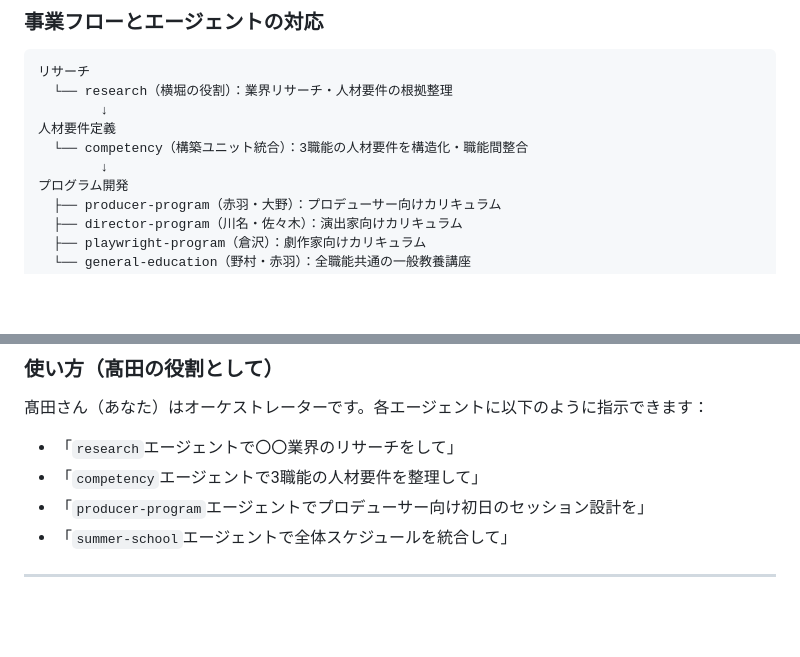
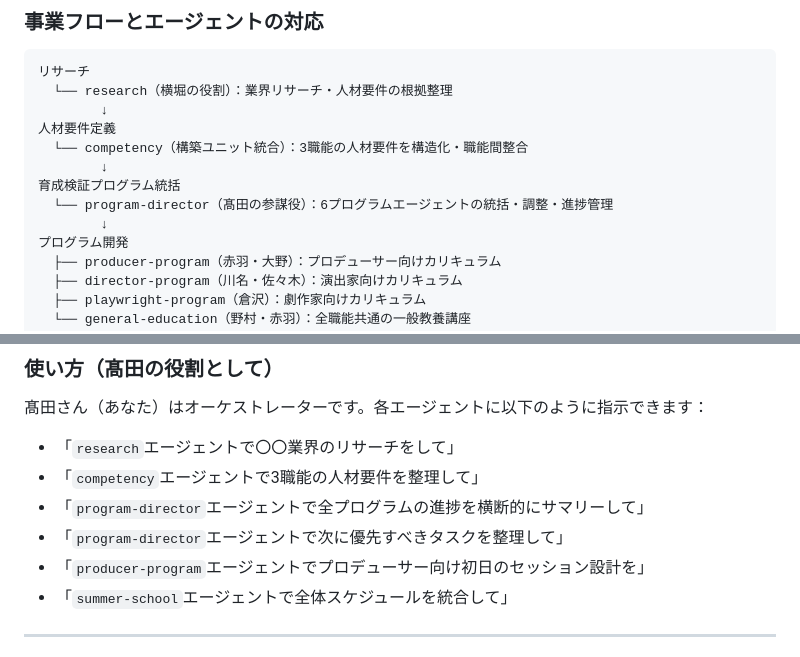
Before and after one commit to i9mix/seed-soil, a Markdown page: CLAUDE.md, 2 parts joined by grey strips. Rendered like a GitHub page; blank space fills up the shorter version.

Commit message:
Add program-director agent: 育成検証プログラム統括

```diff
--- a/CLAUDE.md
+++ b/CLAUDE.md
@@ -89,6 +89,9 @@
 人材要件定義
   └── competency（構築ユニット統合）：3職能の人材要件を構造化・職能間整合
         ↓
+育成検証プログラム統括
+  └── program-director（髙田の参謀役）：6プログラムエージェントの統括・調整・進捗管理
+        ↓
 プログラム開発
   ├── producer-program（赤羽・大野）：プロデューサー向けカリキュラム
   ├── director-program（川名・佐々木）：演出家向けカリキュラム
@@ -106,6 +109,8 @@
 
 - 「`research`エージェントで〇〇業界のリサーチをして」
 - 「`competency`エージェントで3職能の人材要件を整理して」
+- 「`program-director`エージェントで全プログラムの進捗を横断的にサマリーして」
+- 「`program-director`エージェントで次に優先すべきタスクを整理して」
 - 「`producer-program`エージェントでプロデューサー向け初日のセッション設計を」
 - 「`summer-school`エージェントで全体スケジュールを統合して」
 
```
Also changed, not shown: .agents/agents/program-director.md (added, +67 -0 lines), 1 other file.
